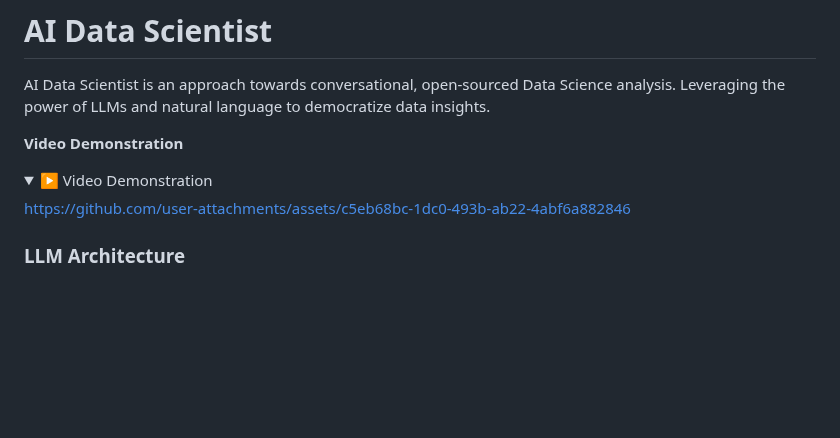
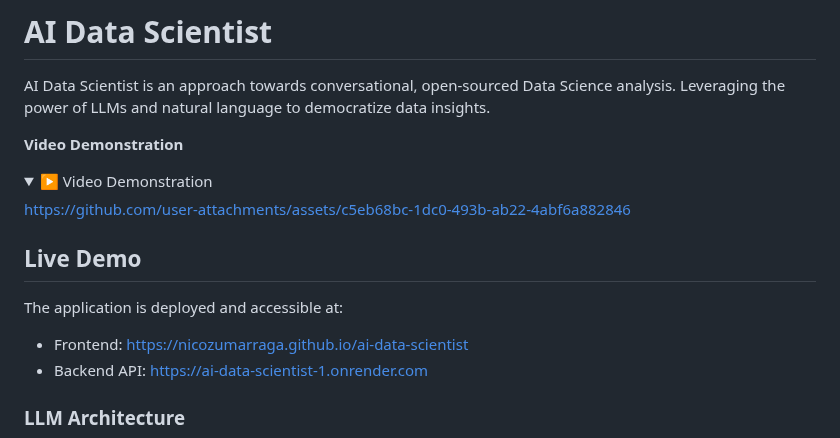
Before and after one commit to nicozumarraga/ai-data-scientist, a Markdown page: README.md, the part around one of its changes. Drawn GitHub-style; folded sections open; blank space fills up the shorter version.

```diff
--- a/README.md
+++ b/README.md
@@ -9,6 +9,11 @@ AI Data Scientist is an approach towards conversational, open-sourced Data Scien
 https://github.com/user-attachments/assets/c5eb68bc-1dc0-493b-ab22-4abf6a882846
 
 </details>
+
+## Live Demo
+The application is deployed and accessible at:
+- Frontend: https://nicozumarraga.github.io/ai-data-scientist
+- Backend API: https://ai-data-scientist-1.onrender.com
 
 ### LLM Architecture
 <img src="data_flow.png" alt="Live Demo" width="550" />
```
Also changed, not shown: other parts of README.md (+38 -1 lines).
